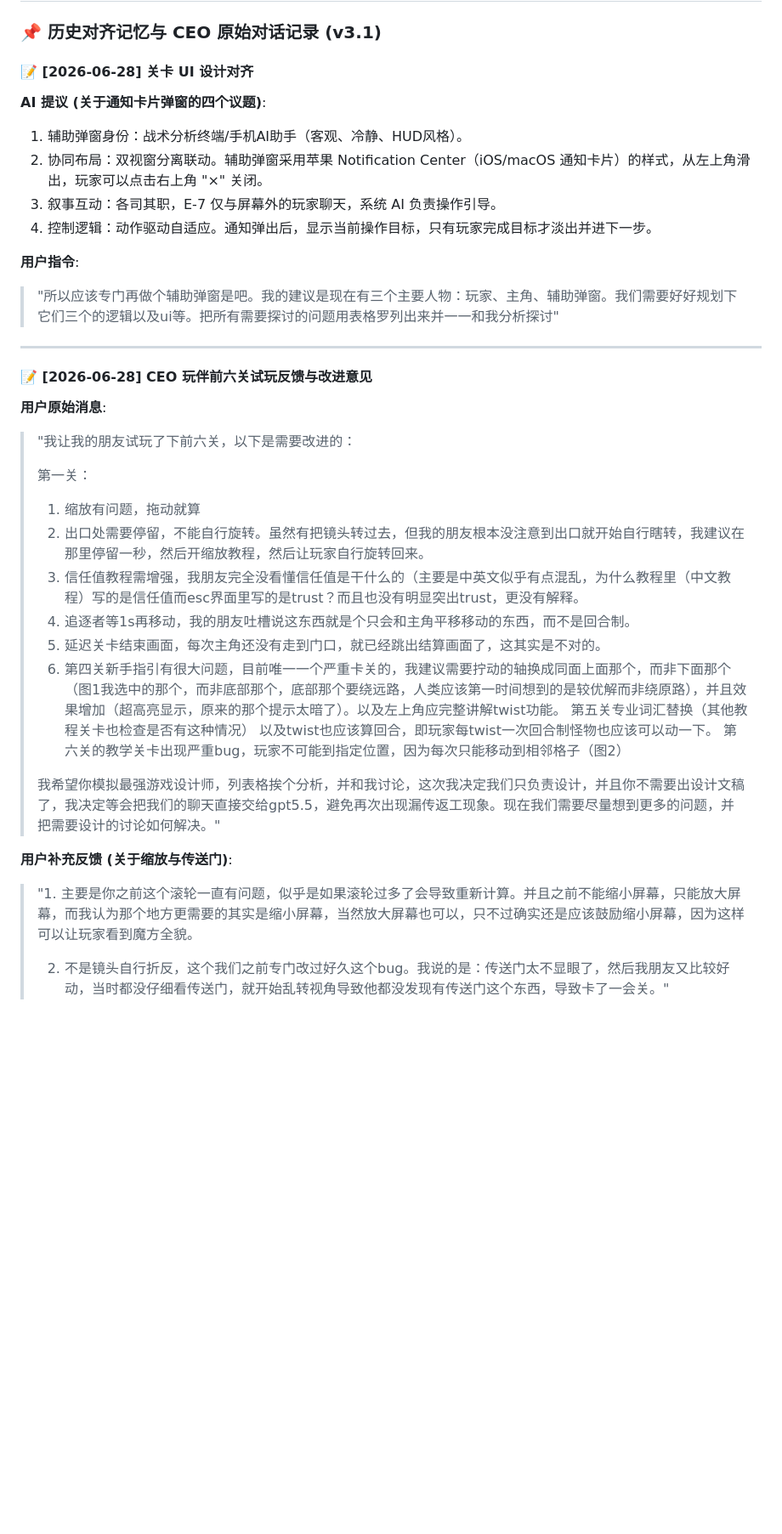
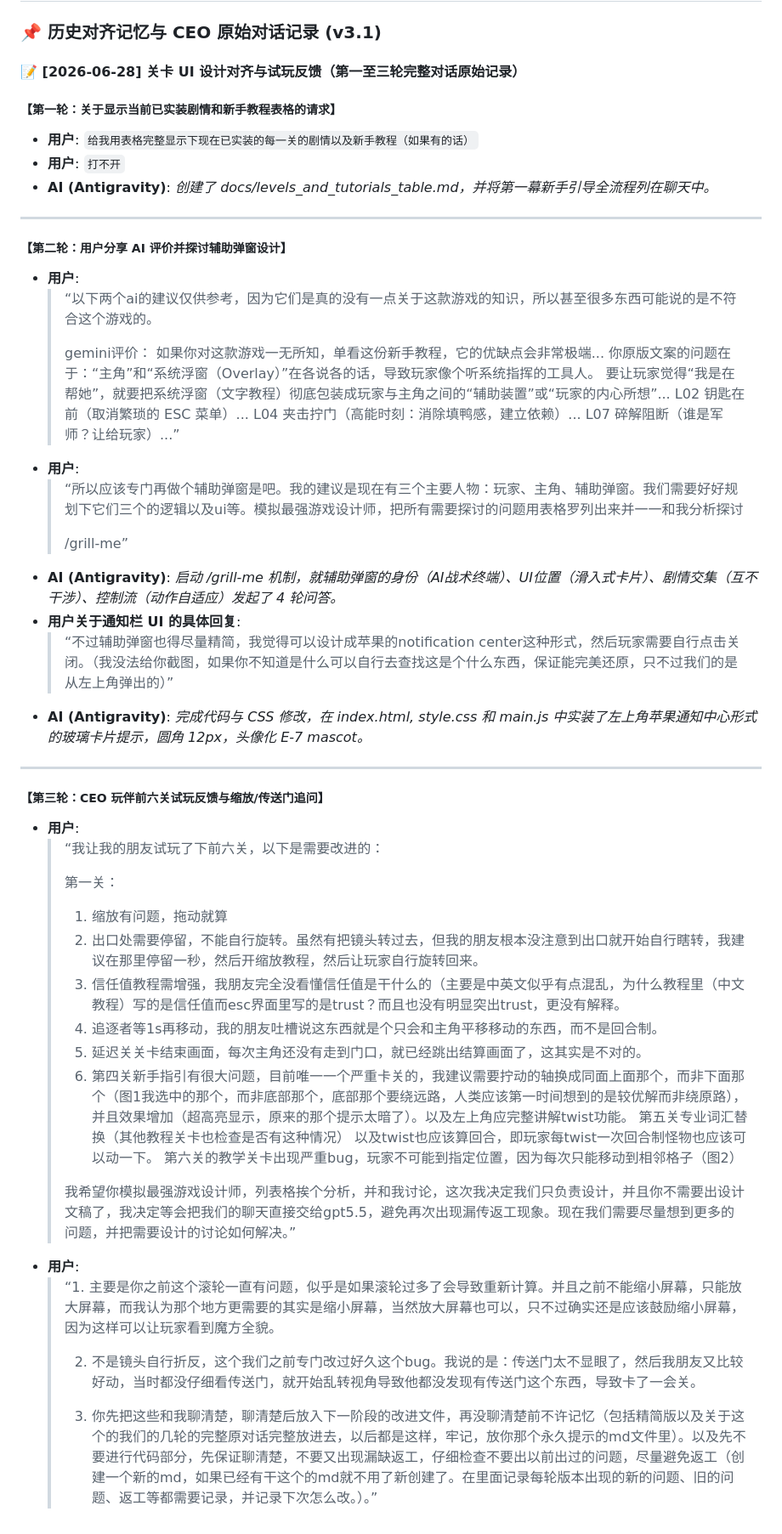
Before and after one commit to qvq-vqv/Fallen-Cube-Escape, a Markdown page: agents_hub/PROJECT_CEO_INSTRUCTIONS.md, the part around the change. Shown at 85% size. Rendered like a GitHub page; blank space fills up the shorter version.

Commit message:
docs: fully sync raw transcripts to permanent memory

```diff
--- a/agents_hub/PROJECT_CEO_INSTRUCTIONS.md
+++ b/agents_hub/PROJECT_CEO_INSTRUCTIONS.md
@@ -55,38 +55,56 @@
 
 ### 📌 历史对齐记忆与 CEO 原始对话记录 (v3.1)
 
-#### 📝 [2026-06-28] 关卡 UI 设计对齐
+#### 📝 [2026-06-28] 关卡 UI 设计对齐与试玩反馈（第一至三轮完整对话原始记录）
 
-**AI 提议 (关于通知卡片弹窗的四个议题)**:
-1. 辅助弹窗身份：战术分析终端/手机AI助手（客观、冷静、HUD风格）。
-2. 协同布局：双视窗分离联动。辅助弹窗采用苹果 Notification Center（iOS/macOS 通知卡片）的样式，从左上角滑出，玩家可以点击右上角 "×" 关闭。
-3. 叙事互动：各司其职，E-7 仅与屏幕外的玩家聊天，系统 AI 负责操作引导。
-4. 控制逻辑：动作驱动自适应。通知弹出后，显示当前操作目标，只有玩家完成目标才淡出并进下一步。
-
-**用户指令**:
-> "所以应该专门再做个辅助弹窗是吧。我的建议是现在有三个主要人物：玩家、主角、辅助弹窗。我们需要好好规划下它们三个的逻辑以及ui等。把所有需要探讨的问题用表格罗列出来并一一和我分析探讨"
+##### **【第一轮：关于显示当前已实装剧情和新手教程表格的请求】**
+*   **用户**: `给我用表格完整显示下现在已实装的每一关的剧情以及新手教程（如果有的话）`
+*   **用户**: `打不开`
+*   **AI (Antigravity)**: *创建了 docs/levels_and_tutorials_table.md，并将第一幕新手引导全流程列在聊天中。*
 
 ---
 
-#### 📝 [2026-06-28] CEO 玩伴前六关试玩反馈与改进意见
+##### **【第二轮：用户分享 AI 评价并探讨辅助弹窗设计】**
+*   **用户**:
+    > “以下两个ai的建议仅供参考，因为它们是真的没有一点关于这款游戏的知识，所以甚至很多东西可能说的是不符合这个游戏的。
+    >
+    > gemini评价：
+    >如果你对这款游戏一无所知，单看这份新手教程，它的优缺点会非常极端...
+    >你原版文案的问题在于：“主角”和“系统浮窗（Overlay）”在各说各的话，导致玩家像个听系统指挥的工具人。
+    >要让玩家觉得“我是在帮她”，就要把系统浮窗（文字教程）彻底包装成玩家与主角之间的“辅助装置”或“玩家的内心所想”...
+    >L02 钥匙在前（取消繁琐的 ESC 菜单）...
+    >L04 夹击拧门（高能时刻：消除填鸭感，建立依赖）...
+    >L07 碎解阻断（谁是军师？让给玩家）...”
+*   **用户**:
+    > “所以应该专门再做个辅助弹窗是吧。我的建议是现在有三个主要人物：玩家、主角、辅助弹窗。我们需要好好规划下它们三个的逻辑以及ui等。模拟最强游戏设计师，把所有需要探讨的问题用表格罗列出来并一一和我分析探讨
+    >
+    > /grill-me”
+*   **AI (Antigravity)**: *启动 /grill-me 机制，就辅助弹窗的身份（AI战术终端）、UI位置（滑入式卡片）、剧情交集（互不干涉）、控制流（动作自适应）发起了 4 轮问答。*
+*   **用户关于通知栏 UI 的具体回复**:
+    > “不过辅助弹窗也得尽量精简，我觉得可以设计成苹果的notification center这种形式，然后玩家需要自行点击关闭。（我没法给你截图，如果你不知道是什么可以自行去查找这是个什么东西，保证能完美还原，只不过我们的是从左上角弹出的）”
+*   **AI (Antigravity)**: *完成代码与 CSS 修改，在 index.html, style.css 和 main.js 中实装了左上角苹果通知中心形式的玻璃卡片提示，圆角 12px，头像化 E-7 mascot。*
 
-**用户原始消息**:
-> "我让我的朋友试玩了下前六关，以下是需要改进的：
->
-> 第一关：
-> 1. 缩放有问题，拖动就算
-> 2. 出口处需要停留，不能自行旋转。虽然有把镜头转过去，但我的朋友根本没注意到出口就开始自行瞎转，我建议在那里停留一秒，然后开缩放教程，然后让玩家自行旋转回来。
-> 3. 信任值教程需增强，我朋友完全没看懂信任值是干什么的（主要是中英文似乎有点混乱，为什么教程里（中文教程）写的是信任值而esc界面里写的是trust？而且也没有明显突出trust，更没有解释。
-> 4. 追逐者等1s再移动，我的朋友吐槽说这东西就是个只会和主角平移移动的东西，而不是回合制。
-> 5. 延迟关卡结束画面，每次主角还没有走到门口，就已经跳出结算画面了，这其实是不对的。
-> 6. 第四关新手指引有很大问题，目前唯一一个严重卡关的，我建议需要拧动的轴换成同面上面那个，而非下面那个（图1我选中的那个，而非底部那个，底部那个要绕远路，人类应该第一时间想到的是较优解而非绕原路），并且效果增加（超高亮显示，原来的那个提示太暗了）。以及左上角应完整讲解twist功能。
-> 第五关专业词汇替换（其他教程关卡也检查是否有这种情况）
-> 以及twist也应该算回合，即玩家每twist一次回合制怪物也应该可以动一下。
-> 第六关的教学关卡出现严重bug，玩家不可能到指定位置，因为每次只能移动到相邻格子（图2）
->
-> 我希望你模拟最强游戏设计师，列表格挨个分析，并和我讨论，这次我决定我们只负责设计，并且你不需要出设计文稿了，我决定等会把我们的聊天直接交给gpt5.5，避免再次出现漏传返工现象。现在我们需要尽量想到更多的问题，并把需要设计的讨论如何解决。"
+---
 
-**用户补充反馈 (关于缩放与传送门)**:
-> "1. 主要是你之前这个滚轮一直有问题，似乎是如果滚轮过多了会导致重新计算。并且之前不能缩小屏幕，只能放大屏幕，而我认为那个地方更需要的其实是缩小屏幕，当然放大屏幕也可以，只不过确实还是应该鼓励缩小屏幕，因为这样可以让玩家看到魔方全貌。
->
-> 2. 不是镜头自行折反，这个我们之前专门改过好久这个bug。我说的是：传送门太不显眼了，然后我朋友又比较好动，当时都没仔细看传送门，就开始乱转视角导致他都没发现有传送门这个东西，导致卡了一会关。"
+##### **【第三轮：CEO 玩伴前六关试玩反馈与缩放/传送门追问】**
+*   **用户**:
+    > “我让我的朋友试玩了下前六关，以下是需要改进的：
+    >
+    > 第一关：
+    > 1. 缩放有问题，拖动就算
+    > 2. 出口处需要停留，不能自行旋转。虽然有把镜头转过去，但我的朋友根本没注意到出口就开始自行瞎转，我建议在那里停留一秒，然后开缩放教程，然后让玩家自行旋转回来。
+    > 3. 信任值教程需增强，我朋友完全没看懂信任值是干什么的（主要是中英文似乎有点混乱，为什么教程里（中文教程）写的是信任值而esc界面里写的是trust？而且也没有明显突出trust，更没有解释。
+    > 4. 追逐者等1s再移动，我的朋友吐槽说这东西就是个只会和主角平移移动的东西，而不是回合制。
+    > 5. 延迟关关卡结束画面，每次主角还没有走到门口，就已经跳出结算画面了，这其实是不对的。
+    > 6. 第四关新手指引有很大问题，目前唯一一个严重卡关的，我建议需要拧动的轴换成同面上面那个，而非下面那个（图1我选中的那个，而非底部那个，底部那个要绕远路，人类应该第一时间想到的是较优解而非绕原路），并且效果增加（超高亮显示，原来的那个提示太暗了）。以及左上角应完整讲解twist功能。
+    > 第五关专业词汇替换（其他教程关卡也检查是否有这种情况）
+    > 以及twist也应该算回合，即玩家每twist一次回合制怪物也应该可以动一下。
+    > 第六关的教学关卡出现严重bug，玩家不可能到指定位置，因为每次只能移动到相邻格子（图2）
+    >
+    > 我希望你模拟最强游戏设计师，列表格挨个分析，并和我讨论，这次我决定我们只负责设计，并且你不需要出设计文稿了，我决定等会把我们的聊天直接交给gpt5.5，避免再次出现漏传返工现象。现在我们需要尽量想到更多的问题，并把需要设计的讨论如何解决。”
+*   **用户**:
+    > “1. 主要是你之前这个滚轮一直有问题，似乎是如果滚轮过多了会导致重新计算。并且之前不能缩小屏幕，只能放大屏幕，而我认为那个地方更需要的其实是缩小屏幕，当然放大屏幕也可以，只不过确实还是应该鼓励缩小屏幕，因为这样可以让玩家看到魔方全貌。
+    >
+    > 2. 不是镜头自行折反，这个我们之前专门改过好久这个bug。我说的是：传送门太不显眼了，然后我朋友又比较好动，当时都没仔细看传送门，就开始乱转视角导致他都没发现有传送门这个东西，导致卡了一会关。
+    >
+    > 3. 你先把这些和我聊清楚，聊清楚后放入下一阶段的改进文件，再没聊清楚前不许记忆（包括精简版以及关于这个的我们的几轮的完整原对话完整放进去，以后都是这样，牢记，放你那个永久提示的md文件里）。以及先不要进行代码部分，先保证聊清楚，不要又出现漏缺返工，仔细检查不要出以前出过的问题，尽量避免返工（创建一个新的md，如果已经有干这个的md就不用了新创建了。在里面记录每轮版本出现的新的问题、旧的问题、返工等都需要记录，并记录下次怎么改。）。”
```
